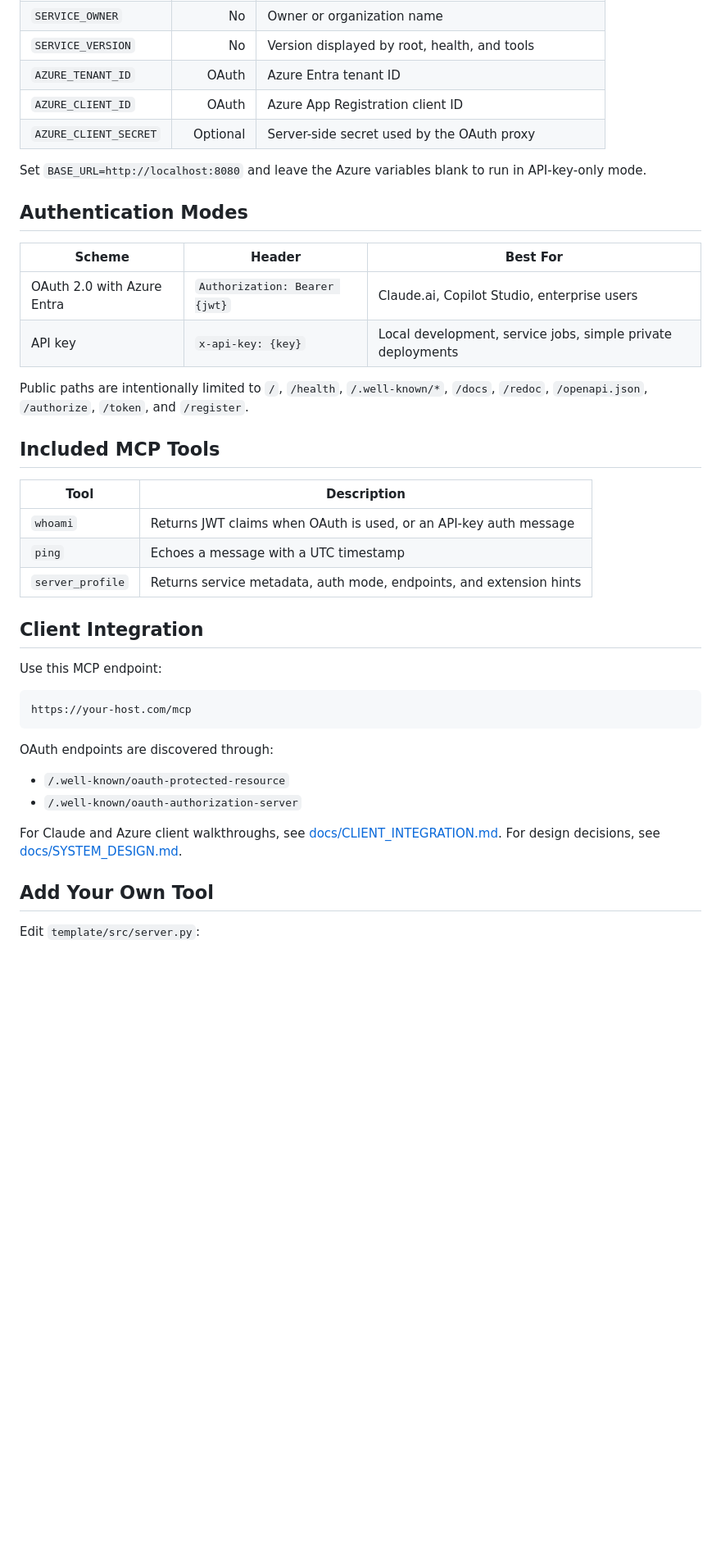
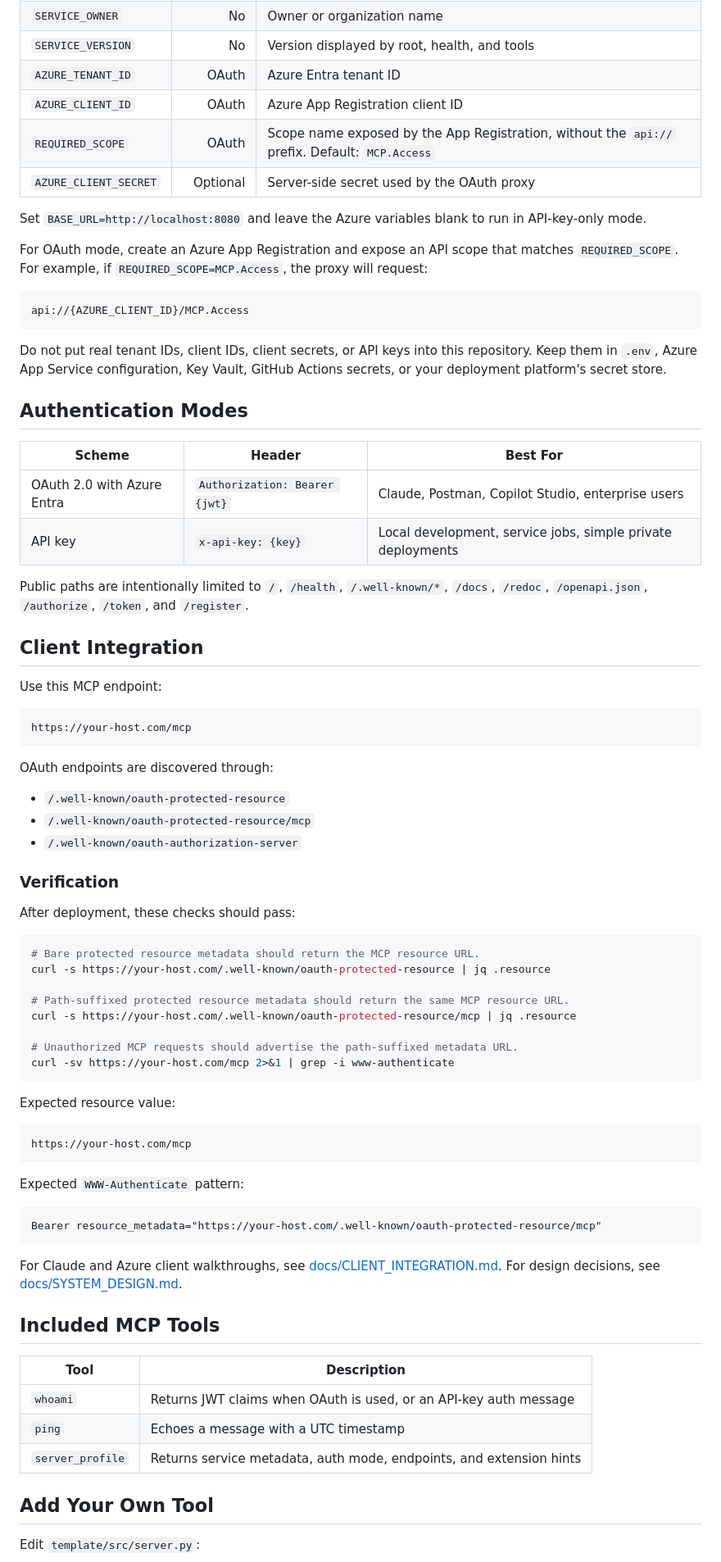
Before and after one commit to terenyang/mcp-server-boilerplate, a Markdown page: README.md, the part around one of its changes. Shown at 82% size. Drawn GitHub-style; blank space fills up the shorter version.

Commit message:
Update README for OAuth client compatibility

````diff
--- a/README.md
+++ b/README.md
@@ -138,26 +153,27 @@ curl http://localhost:8080/health
 | `SERVICE_VERSION` | No | Version displayed by root, health, and tools |
 | `AZURE_TENANT_ID` | OAuth | Azure Entra tenant ID |
 | `AZURE_CLIENT_ID` | OAuth | Azure App Registration client ID |
+| `REQUIRED_SCOPE` | OAuth | Scope name exposed by the App Registration, without the `api://` prefix. Default: `MCP.Access` |
 | `AZURE_CLIENT_SECRET` | Optional | Server-side secret used by the OAuth proxy |
 
 Set `BASE_URL=http://localhost:8080` and leave the Azure variables blank to run in API-key-only mode.
+
+For OAuth mode, create an Azure App Registration and expose an API scope that matches `REQUIRED_SCOPE`. For example, if `REQUIRED_SCOPE=MCP.Access`, the proxy will request:
+
+```text
+api://{AZURE_CLIENT_ID}/MCP.Access
+```
+
+Do not put real tenant IDs, client IDs, client secrets, or API keys into this repository. Keep them in `.env`, Azure App Service configuration, Key Vault, GitHub Actions secrets, or your deployment platform's secret store.
 
 ## Authentication Modes
 
 | Scheme | Header | Best For |
 |---|---|---|
-| OAuth 2.0 with Azure Entra | `Authorization: Bearer {jwt}` | Claude.ai, Copilot Studio, enterprise users |
+| OAuth 2.0 with Azure Entra | `Authorization: Bearer {jwt}` | Claude, Postman, Copilot Studio, enterprise users |
 | API key | `x-api-key: {key}` | Local development, service jobs, simple private deployments |
 
 Public paths are intentionally limited to `/`, `/health`, `/.well-known/*`, `/docs`, `/redoc`, `/openapi.json`, `/authorize`, `/token`, and `/register`.
-
-## Included MCP Tools
-
-| Tool | Description |
-|---|---|
-| `whoami` | Returns JWT claims when OAuth is used, or an API-key auth message |
-| `ping` | Echoes a message with a UTC timestamp |
-| `server_profile` | Returns service metadata, auth mode, endpoints, and extension hints |
 
 ## Client Integration
 
@@ -170,9 +186,45 @@ https://your-host.com/mcp
 OAuth endpoints are discovered through:
 
 - `/.well-known/oauth-protected-resource`
+- `/.well-known/oauth-protected-resource/mcp`
 - `/.well-known/oauth-authorization-server`
 
+### Verification
+
+After deployment, these checks should pass:
+
+```bash
+# Bare protected resource metadata should return the MCP resource URL.
+curl -s https://your-host.com/.well-known/oauth-protected-resource | jq .resource
+
+# Path-suffixed protected resource metadata should return the same MCP resource URL.
+curl -s https://your-host.com/.well-known/oauth-protected-resource/mcp | jq .resource
+
+# Unauthorized MCP requests should advertise the path-suffixed metadata URL.
+curl -sv https://your-host.com/mcp 2>&1 | grep -i www-authenticate
+```
+
+Expected resource value:
+
+```text
+https://your-host.com/mcp
+```
+
+Expected `WWW-Authenticate` pattern:
+
+```text
+Bearer resource_metadata="https://your-host.com/.well-known/oauth-protected-resource/mcp"
+```
+
 For Claude and Azure client walkthroughs, see [docs/CLIENT_INTEGRATION.md](docs/CLIENT_INTEGRATION.md). For design decisions, see [docs/SYSTEM_DESIGN.md](docs/SYSTEM_DESIGN.md).
+
+## Included MCP Tools
+
+| Tool | Description |
+|---|---|
+| `whoami` | Returns JWT claims when OAuth is used, or an API-key auth message |
+| `ping` | Echoes a message with a UTC timestamp |
+| `server_profile` | Returns service metadata, auth mode, endpoints, and extension hints |
 
 ## Add Your Own Tool
 
````
Also changed, not shown: other parts of README.md (+21 -3 lines).
